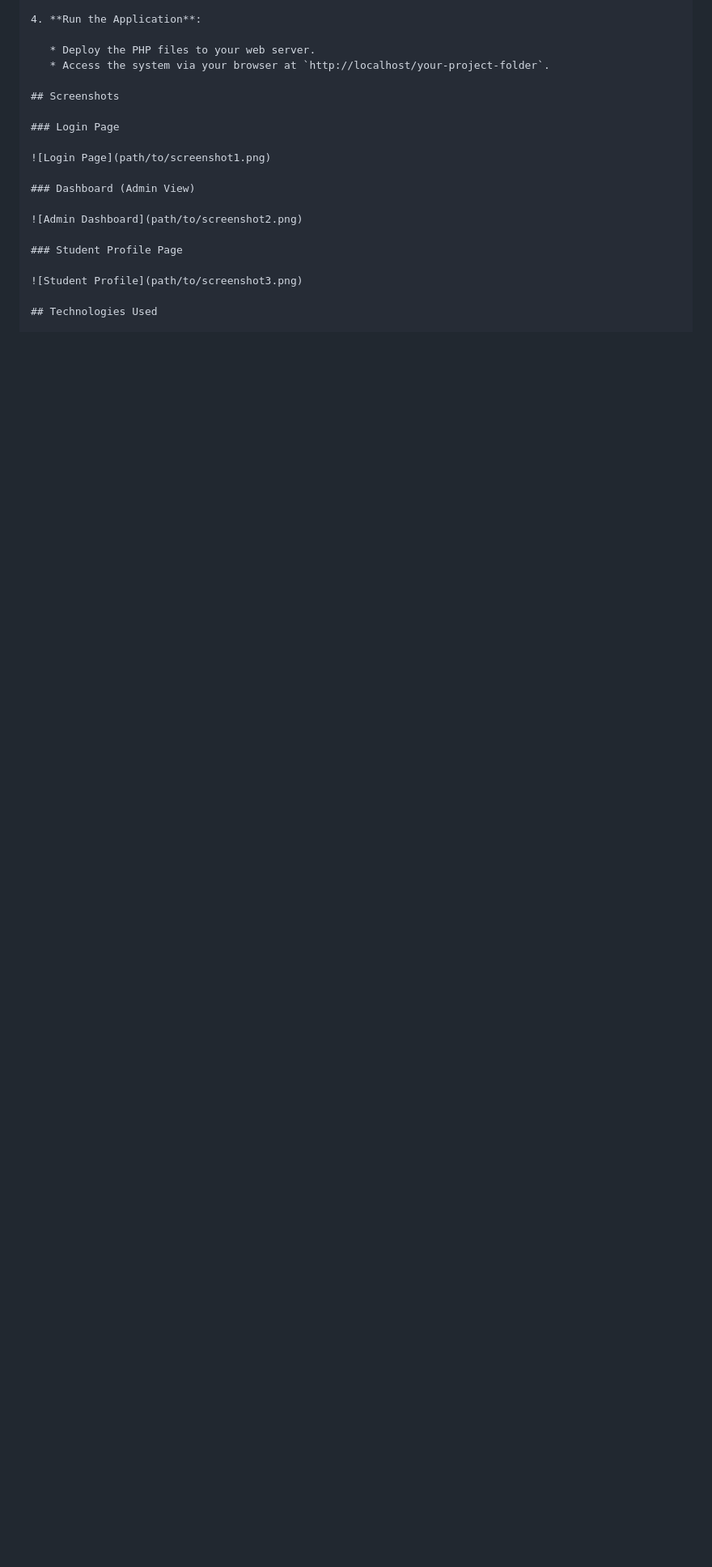
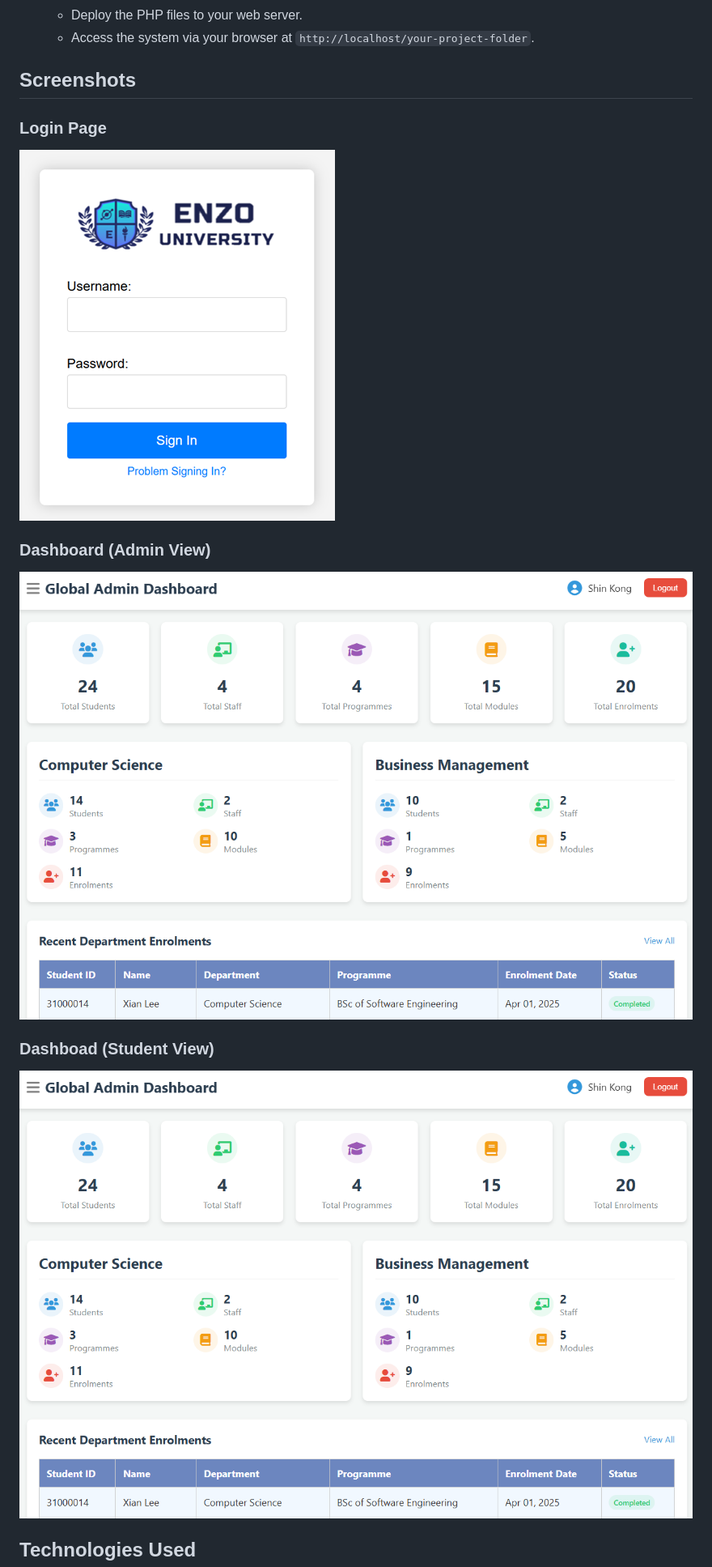
Before and after one commit to Kongsz99/Modular-SIS, a Markdown page: README.md, the part around one of its changes. Shown at 81% size. GitHub-like rendering; blank space fills up the shorter version.

```diff
--- a/README.md
+++ b/README.md
@@ -88,15 +81,15 @@ The ER diagram visualizes the entities, their attributes, and relationships, hel
 
 ### Login Page
 
-![Login Page](path/to/screenshot1.png)
+![Login Page](screenshot/login.png)
 
 ### Dashboard (Admin View)
 
-![Admin Dashboard](path/to/screenshot2.png)
+![Admin Dashboard](screenshot/global-dashboard.png)
 
-### Student Profile Page
+### Dashboad (Student View)
 
-![Student Profile](path/to/screenshot3.png)
+![Student Dashboard](screenshot/global-dashboard.png)
 
 ## Technologies Used
 
```
Also changed, not shown: other parts of README.md (+4 -37 lines).
